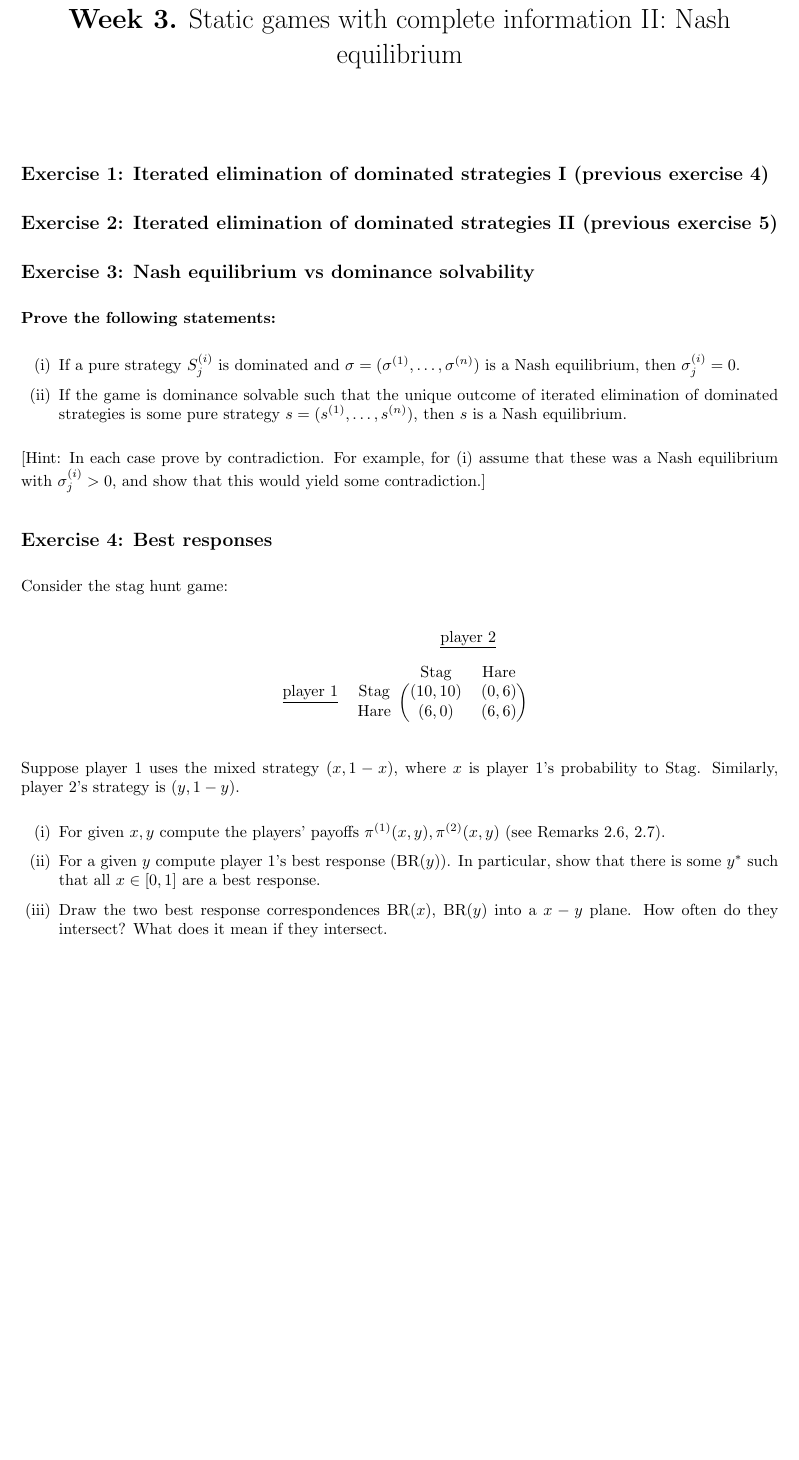
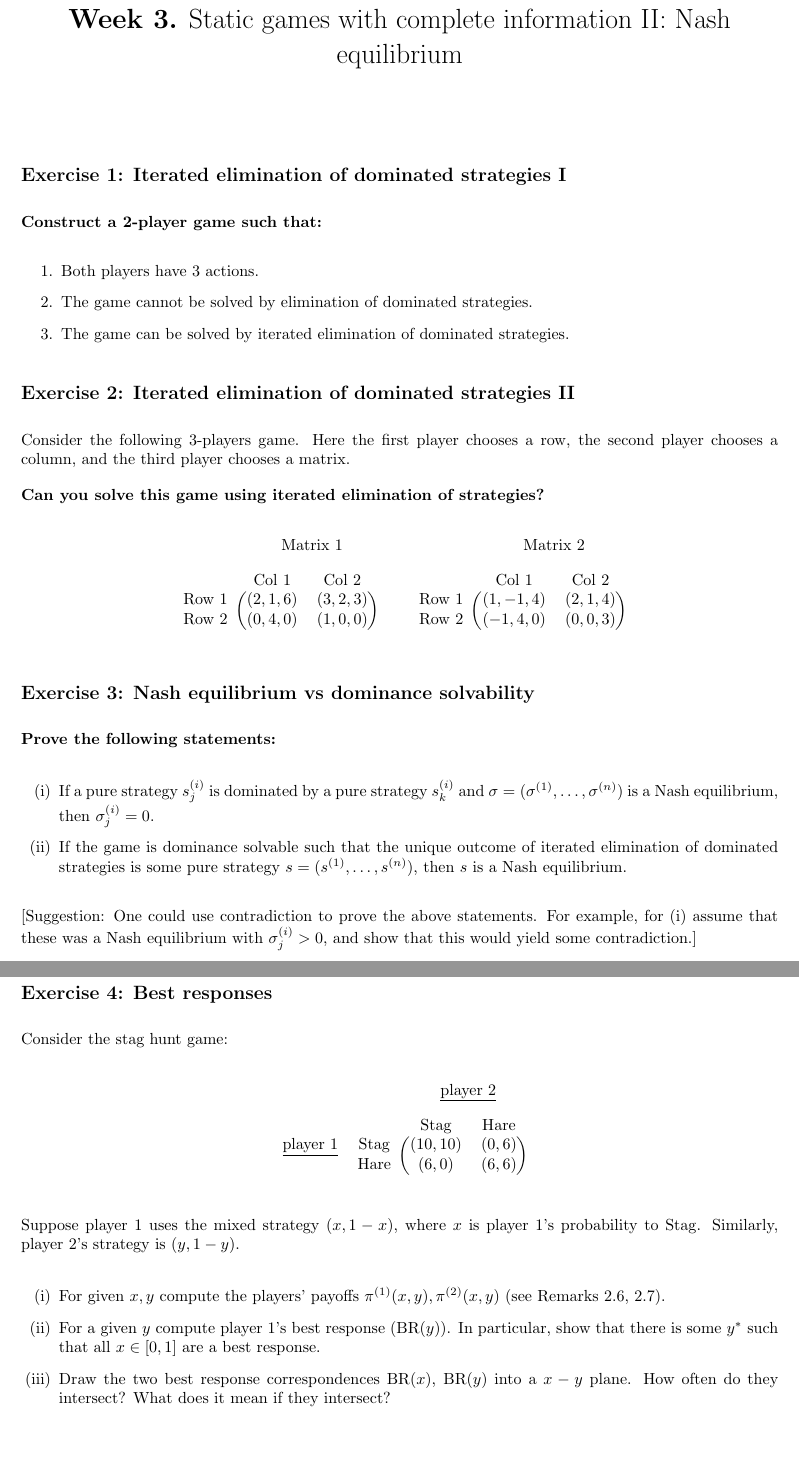
Before and after one commit to DYNOSOBs/social-behaviour, a LaTeX problem sheet (teaching/classical_game_theory/exercises/w3.tex): part of the page before the commit and two parts of pages 1 and 2 of 2 after it, the two joined at a grey line, cut so that both start at the same text, the shorter picture padded with empty space. Compiled offline with pdfLaTeX.

Commit message:
add week 3 exercises to index and apply CH suggestions

```diff
--- a/teaching/classical_game_theory/exercises/w3.tex
+++ b/teaching/classical_game_theory/exercises/w3.tex
@@ -19,16 +19,49 @@
 \maketitle
 \vspace{-1cm}
 
-\subsection*{Exercise 1: Iterated elimination of dominated strategies I (previous exercise 4)}
+\subsection*{Exercise 1: Iterated elimination of dominated strategies I}
 
-\subsection*{Exercise 2: Iterated elimination of dominated strategies II (previous exercise 5)}
+\textbf{Construct a 2-player game such that:}
+
+\begin{enumerate}
+    \item Both players have 3 actions.
+    \item The game cannot be solved by elimination of dominated strategies.
+    \item The game can be solved by iterated elimination of dominated strategies.
+\end{enumerate}
+
+\subsection*{Exercise 2: Iterated elimination of dominated strategies II}
+
+Consider the following 3-players game. Here the first player chooses a row,
+the second player chooses a column, and the third player chooses a matrix.
+
+\textbf{Can you solve this game using iterated elimination of strategies?}
+
+\begin{equation*}
+\begin{blockarray}{ccc}
+    & \BAmulticolumn{2}{c}{\text{Matrix } 1} \\ [1em]
+    & \text{Col } 1 & \text{Col } 2 \\
+    \begin{block}{c(cc)}
+        \text{Row } 1 & (2, 1, 6) & (3, 2, 3) \\
+        \text{Row } 2 & (0, 4, 0) & (1, 0, 0) \\
+    \end{block}
+\end{blockarray}\qquad
+%
+\begin{blockarray}{ccc}
+    & \BAmulticolumn{2}{c}{\text{Matrix } 2} \\ [1em]
+    & \text{Col } 1 & \text{Col } 2 \\
+    \begin{block}{c(cc)}
+        \text{Row } 1 & (1, -1, 4) & (2, 1, 4) \\
+        \text{Row } 2 & (-1, 4, 0) & (0, 0, 3) \\
+    \end{block}
+\end{blockarray}
+\end{equation*}
 
 \subsection*{Exercise 3: Nash equilibrium vs dominance solvability}
 
 \textbf{Prove the following statements:}
 
 \begin{enumerate}[(i)]
-    \item If a pure strategy \(S^{(i)}_{j}\) is dominated and
+    \item If a pure strategy \(s^{(i)}_{j}\) is dominated by a pure strategy \(s^{(i)}_{k}\) and
     \(\sigma = (\sigma^{(1)}, \dots, \sigma^{(n)})\) is a Nash equilibrium, then
     \(\sigma^{(i)}_{j}=0\).
     \item If the game is dominance solvable such that the unique outcome of
@@ -36,10 +69,9 @@
     \(s=(s^{(1)}, \dots, s^{(n)})\), then \(s\) is a Nash equilibrium.
 \end{enumerate}
 
-
-[Hint: In each case prove by contradiction. For example, for (i) assume that these was a
-Nash equilibrium with \(\sigma^{(i)}_{j}>0\),
-and show that this would yield some contradiction.]
+[Suggestion: One could use contradiction to prove the above statements. For example, for (i)
+assume that these was a Nash equilibrium with \(\sigma^{(i)}_{j}>0\), and show
+that this would yield some contradiction.]
 
 \subsection*{Exercise 4: Best responses}
 
@@ -67,7 +99,7 @@ probability to Stag. Similarly, player 2's strategy is \((y, 1 - y)\).
     1]\) are a best response.
     \item Draw the two best response correspondences BR(\(x\)), BR(\(y\)) into a
     \(x-y\) plane. How often do they intersect? What does it mean if they
-    intersect.
+    intersect?
 \end{enumerate}
 
 \end{document}
```
Also changed, not shown: teaching/classical_game_theory/index.md (+1 -0 lines), teaching/classical_game_theory/exercises/w3.pdf.
